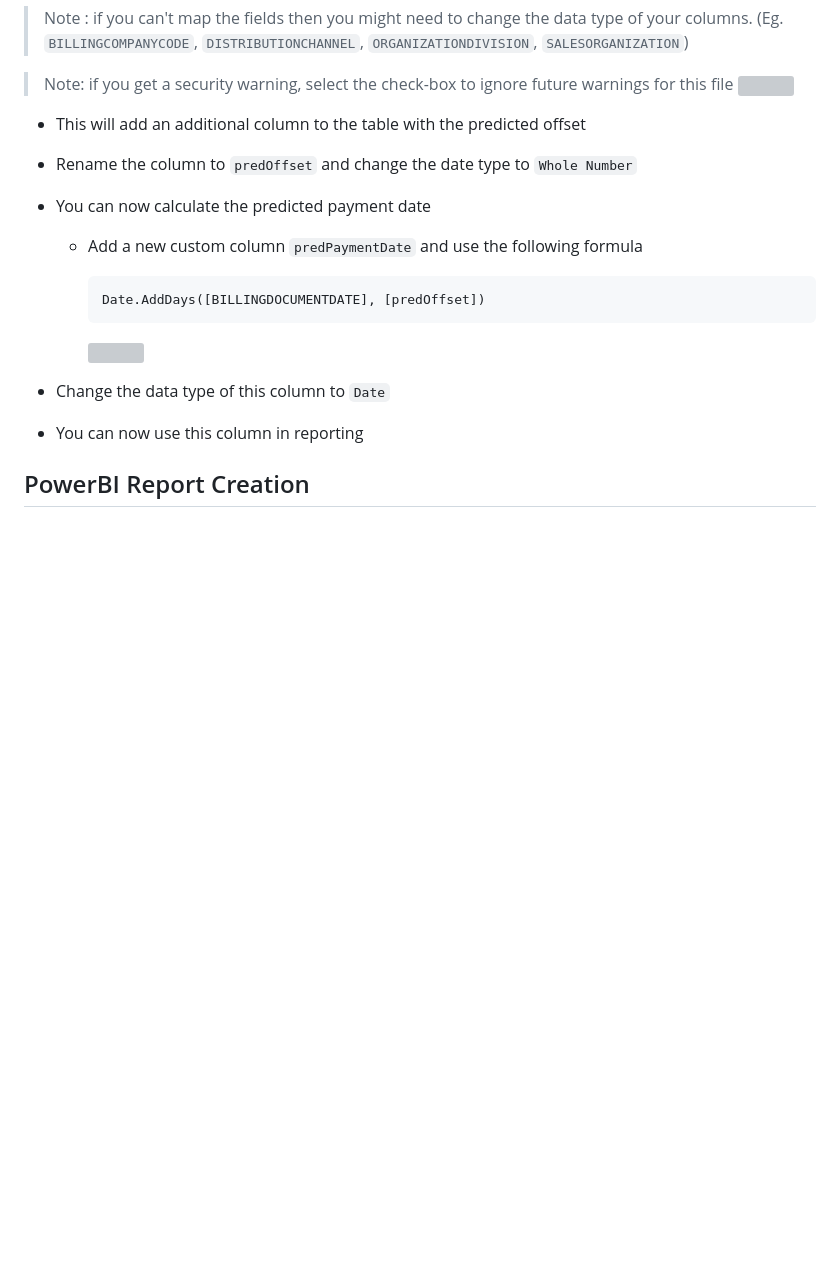
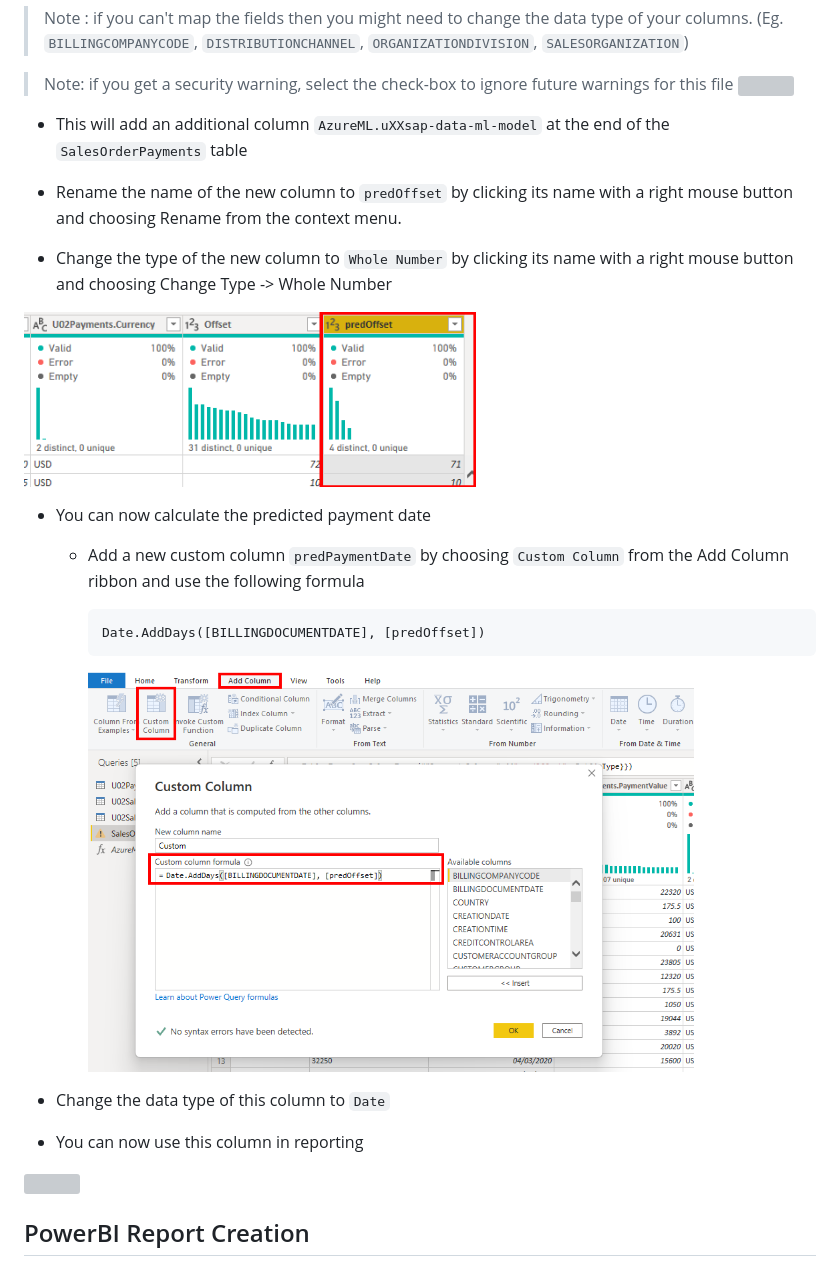
Before and after one commit to thzandvl/microhack-sap-data, a Markdown page: IntegrateMLPowerBI.md, the part around the change printed below. Rendered like a GitHub page; pictures changed too: images/aml/mlAddColumn.png (added), images/aml/mlChangeType.png (added); blank space fills up the shorter version; grey boxes are pictures that could not be loaded.

````diff
--- a/IntegrateMLPowerBI.md
+++ b/IntegrateMLPowerBI.md
@@ -26,18 +26,22 @@ In this section we'll add a new column to `SalesOrderPayments` which will contai
     <img src="images/aml/securitywarning.jpg">
 
 
-* This will add an additional column to the table with the predicted offset
+* This will add an additional column `AzureML.uXXsap-data-ml-model` at the end of the `SalesOrderPayments` table
 
-* Rename the column to `predOffset` and change the date type to `Whole Number`
+* Rename the name of the new column to `predOffset` by clicking its name with a right mouse button and choosing Rename from the context menu.
+
+* Change the type of the new column to `Whole Number` by clicking its name with a right mouse button and choosing Change Type -> Whole Number
+
+<img src="images/aml/mlChangeType.png" height=175>
 
 * You can now calculate the predicted payment date
-    * Add a new custom column `predPaymentDate` and use the following formula
+    * Add a new custom column `predPaymentDate` by choosing `Custom Column` from the Add Column ribbon and use the following formula
 
         ```
         Date.AddDays([BILLINGDOCUMENTDATE], [predOffset])
         ```
 
-        <img src="images/aml/pbiMLPredPaymentDateColumn.jpg" height=400>
+        <img src="images/aml/mlAddColumn.png" height=400>
 
 * Change the data type of this column to `Date`
 
````
Also changed, not shown: other parts of IntegrateMLPowerBI.md (+1 -0 lines).
